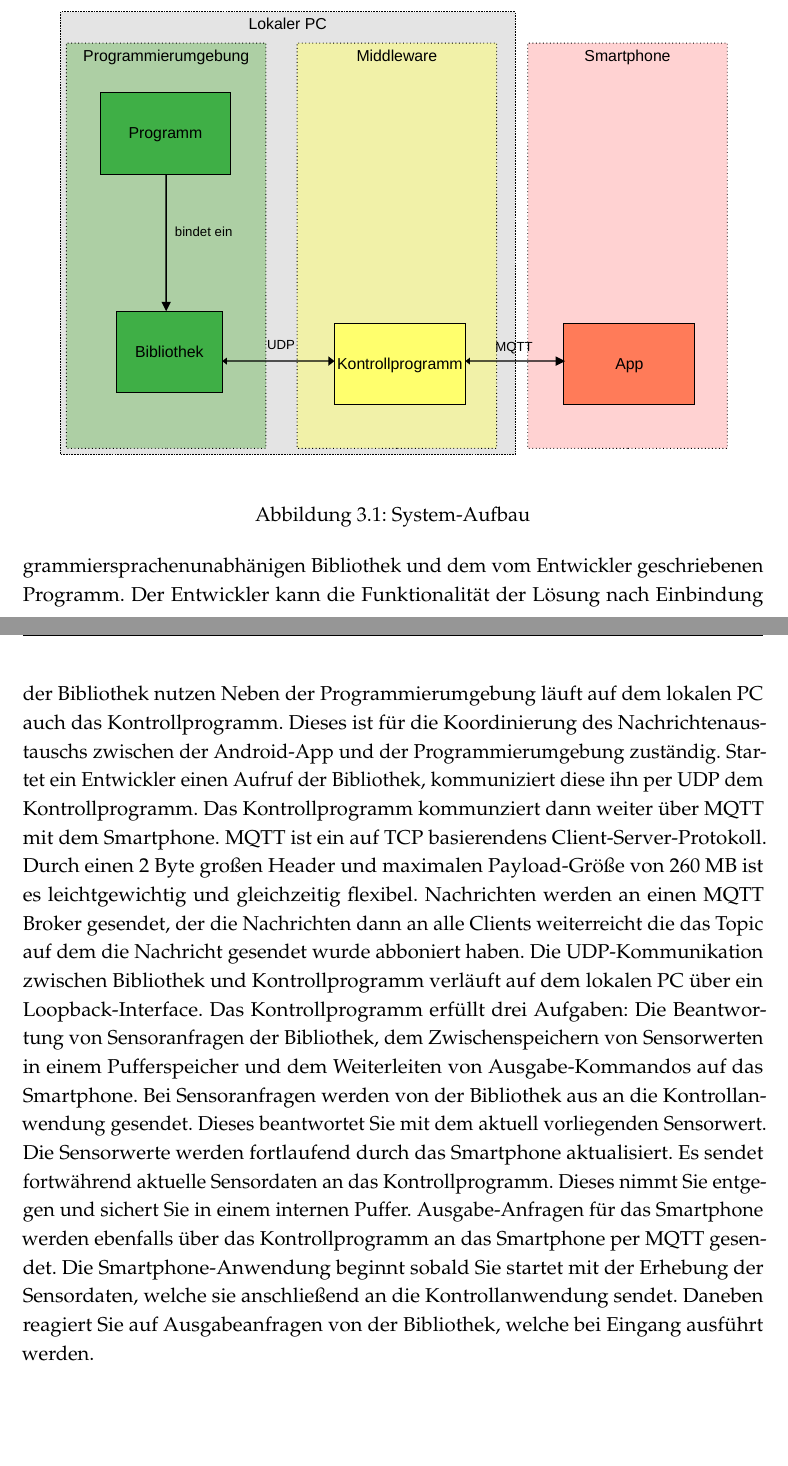
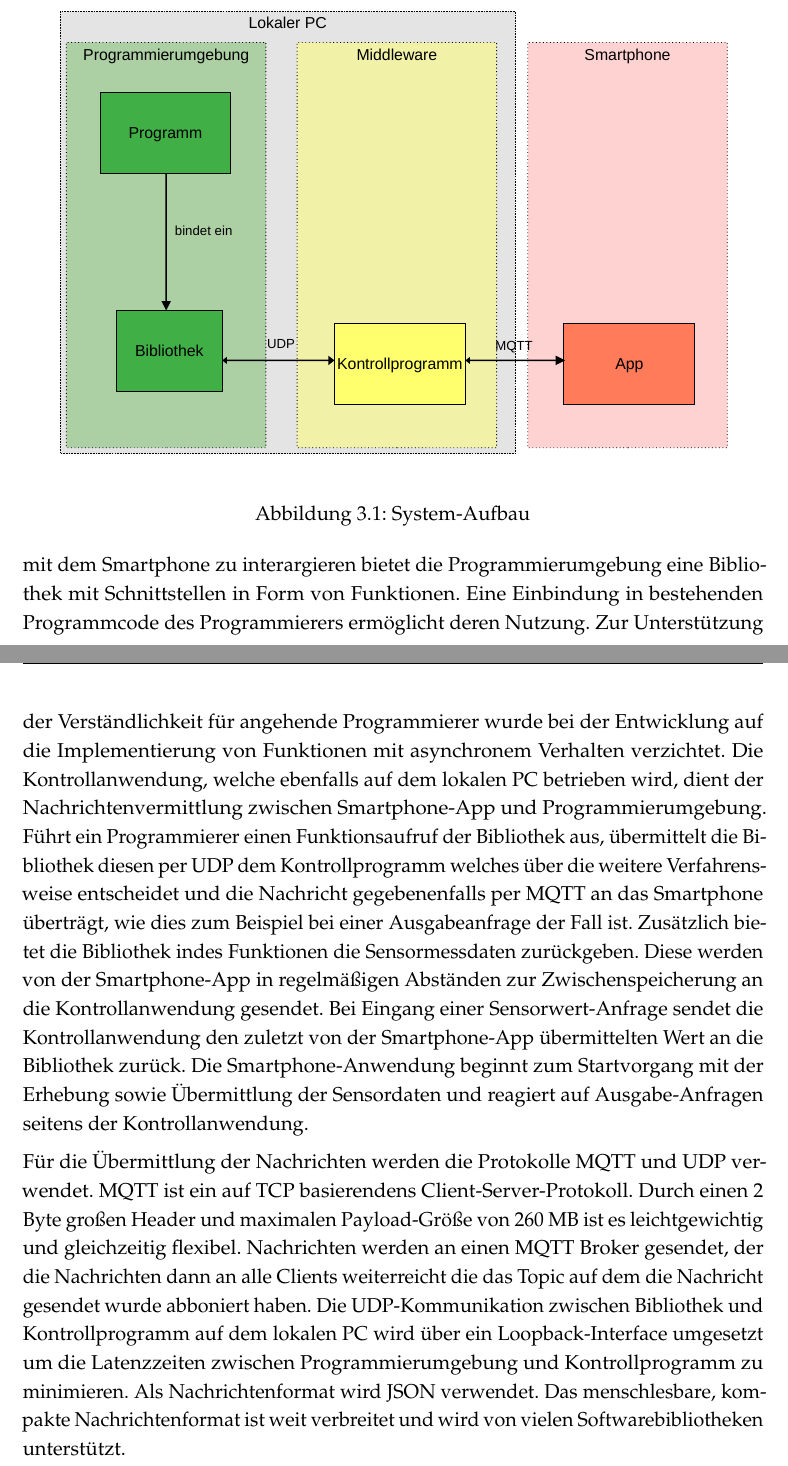
Before and after one commit to mcerwenetz/BA, a LaTeX thesis (LaTeXThesis/thesis.tex): two parts of pages 12 and 13 of 36, joined at a grey line, cut so that both start at the same text, the shorter picture padded with empty space. Compiled offline with pdfLaTeX.

Commit message:
title change and various small changes

```diff
--- a/LaTeXThesis/thesis.tex
+++ b/LaTeXThesis/thesis.tex
@@ -15,7 +15,7 @@
 \newcommand{\thesisofwas}{of Science}
 \newcommand{\studiengang}{Technische Informatik}
 % \newcommand{\studiengang}{Medizintechnik}
-\newcommand{\titel}{Smartphones als Sensor- und Aktor}
+\newcommand{\titel}{Entwicklung einer Softwarelösung zur Nutzung von Smartphones als Sensor- und Aktor}
 \newcommand{\kurztitel}{Template Abschlussarbeit}
 \newcommand{\autor}{Marius Cerwenetz}
 \newcommand{\datum}{08. Juli 2022} % Abgabedatum
@@ -221,27 +221,23 @@ Der Aufbau ist in Abbildung \ref{fig:design} dargestellt.
 \caption{System-Aufbau}
 \label{fig:design}
 \end{figure}
-Die Programmierumgebung besteht aus einer programmiersprachenunabhänigen Bibliothek und dem vom Entwickler geschriebenen Programm.
-Der Entwickler kann die Funktionalität der Lösung nach Einbindung der Bibliothek nutzen
-Neben der Programmierumgebung läuft auf dem lokalen PC auch das Kontrollprogramm.
-Dieses ist für die Koordinierung des Nachrichtenaustauschs zwischen der Android-App und der Programmierumgebung zuständig.
-Startet ein Entwickler einen Aufruf der Bibliothek, kommuniziert diese ihn per UDP dem Kontrollprogramm.
-Das Kontrollprogramm kommunziert dann weiter über MQTT mit dem Smartphone.
+Um mit dem Smartphone zu interargieren bietet die Programmierumgebung eine Bibliothek mit Schnittstellen in Form von Funktionen.
+Eine Einbindung in bestehenden Programmcode des Programmierers ermöglicht deren Nutzung.
+Zur Unterstützung der Verständlichkeit für angehende Programmierer wurde bei der Entwicklung auf die Implementierung von Funktionen mit asynchronem Verhalten verzichtet.
+Die Kontrollanwendung, welche ebenfalls auf dem lokalen PC betrieben wird, dient der Nachrichtenvermittlung zwischen Smartphone-App und Programmierumgebung.
+Führt ein Programmierer einen Funktionsaufruf der Bibliothek aus, übermittelt die Bibliothek diesen per UDP dem Kontrollprogramm welches über die weitere Verfahrensweise entscheidet und die Nachricht gegebenenfalls per MQTT an das Smartphone überträgt, wie dies zum Beispiel bei einer Ausgabeanfrage der Fall ist.
+Zusätzlich bietet die Bibliothek indes Funktionen die Sensormessdaten zurückgeben.
+Diese werden von der Smartphone-App in regelmäßigen Abständen zur Zwischenspeicherung an die Kontrollanwendung gesendet.
+Bei Eingang einer Sensorwert-Anfrage sendet die Kontrollanwendung den zuletzt von der Smartphone-App übermittelten Wert an die Bibliothek zurück.
+Die Smartphone-Anwendung beginnt zum Startvorgang mit der Erhebung sowie Übermittlung der Sensordaten und reagiert auf Ausgabe-Anfragen seitens der Kontrollanwendung.
+
+Für die Übermittlung der Nachrichten werden die Protokolle MQTT und UDP verwendet.
 MQTT ist ein auf TCP basierendens Client-Server-Protokoll.
 Durch einen 2 Byte großen Header und maximalen Payload-Größe von 260 MB ist es leichtgewichtig und gleichzeitig flexibel.
 Nachrichten werden an einen MQTT Broker gesendet, der die Nachrichten dann an alle Clients weiterreicht die das Topic auf dem die Nachricht gesendet wurde abboniert haben.
-Die UDP-Kommunikation zwischen Bibliothek und Kontrollprogramm verläuft auf dem lokalen PC über ein Loopback-Interface.
-Das Kontrollprogramm erfüllt drei Aufgaben: Die Beantwortung von Sensoranfragen der Bibliothek, dem Zwischenspeichern von Sensorwerten in einem Pufferspeicher und dem Weiterleiten von Ausgabe-Kommandos auf das Smartphone.
-Bei Sensoranfragen werden von der Bibliothek aus an die Kontrollanwendung gesendet.
-Dieses beantwortet Sie mit dem aktuell vorliegenden Sensorwert.
-Die Sensorwerte werden fortlaufend durch das Smartphone aktualisiert.
-Es sendet fortwährend aktuelle Sensordaten an das Kontrollprogramm.
-Dieses nimmt Sie entgegen und sichert Sie in einem internen Puffer.
-Ausgabe-Anfragen für das Smartphone werden ebenfalls über das Kontrollprogramm an das Smartphone per MQTT gesendet.
-Die Smartphone-Anwendung beginnt sobald Sie startet mit der Erhebung der Sensordaten, welche sie anschließend an die Kontrollanwendung sendet.
-Daneben reagiert Sie auf Ausgabeanfragen von der Bibliothek, welche bei Eingang ausführt werden.
-
-
+Die UDP-Kommunikation zwischen Bibliothek und Kontrollprogramm auf dem lokalen PC wird über ein Loopback-Interface umgesetzt um die Latenzzeiten zwischen Programmierumgebung und Kontrollprogramm zu minimieren.
+Als Nachrichtenformat wird JSON verwendet.
+Das menschlesbare, kompakte Nachrichtenformat ist weit verbreitet und wird von vielen Softwarebibliotheken unterstützt.
 
 \chapter{Nachrichtenformate}\label{chap:message_formats}
 Ein einheitliches Kommunikationsformat ist für den Nachrichtenaustausch unabdingbar.
```
Also changed, not shown: LaTeXThesis/thesis.pdf, LaTeXThesis/thesis.tex (4 more changed lines).
